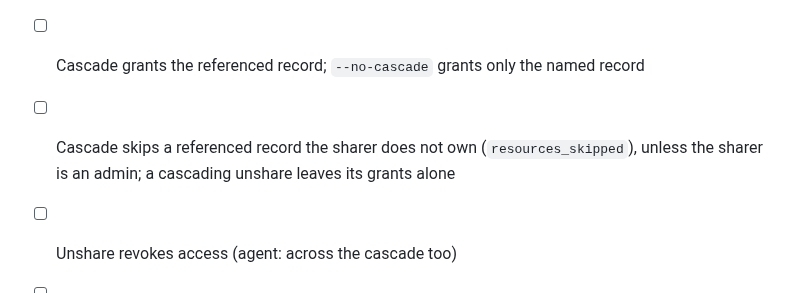
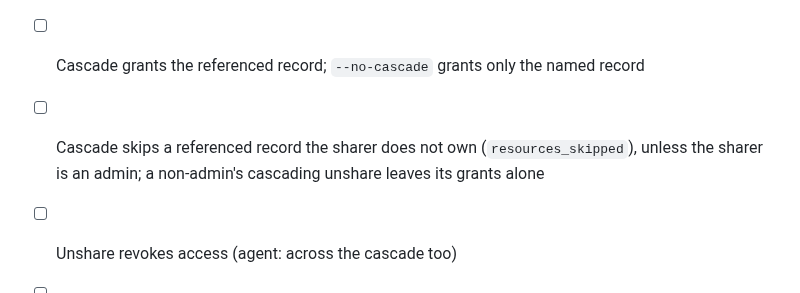
Before and after one commit to LabOverWire/MQDB, a Markdown page: docs/testing/17-sharing.md, the part around the change. Rendered like a GitHub page.

```diff
--- a/docs/testing/17-sharing.md
+++ b/docs/testing/17-sharing.md
@@ -152,7 +152,7 @@ mqdb read docs "$D2" --broker 127.0.0.1:1884          # dave: ok
 - [ ] View grant allows read, denies update; edit grant allows update; delete stays owner-only
 - [ ] Only the owner or an admin can share or list `shares`; `shared` returns the granted records
 - [ ] Cascade grants the referenced record; `--no-cascade` grants only the named record
-- [ ] Cascade skips a referenced record the sharer does not own (`resources_skipped`), unless the sharer is an admin; a cascading unshare leaves its grants alone
+- [ ] Cascade skips a referenced record the sharer does not own (`resources_skipped`), unless the sharer is an admin; a non-admin's cascading unshare leaves its grants alone
 - [ ] Unshare revokes access (agent: across the cascade too)
 - [ ] A direct delete clears the record's grants
 - [ ] Cluster: the same results across nodes, with the differences shown in section 52 (the full list of cluster gaps is in the [repository README](../../README.md#sharing-operations))
```
Also changed, not shown: README.md (+1 -1 lines), docs/design/diagram-sharing.md (+9 -9 lines).
